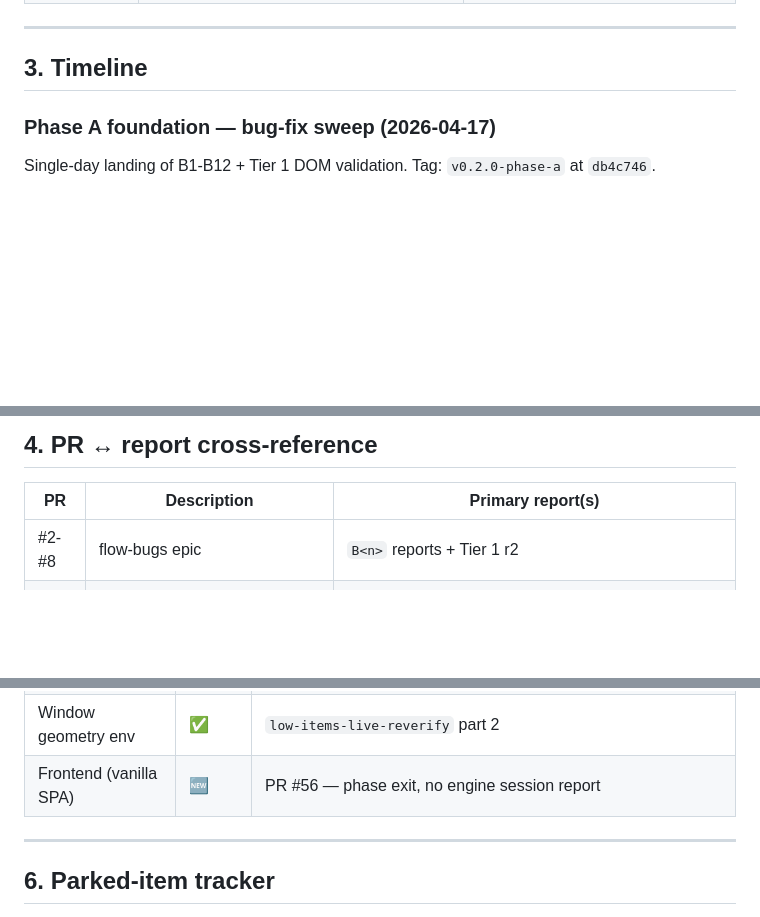
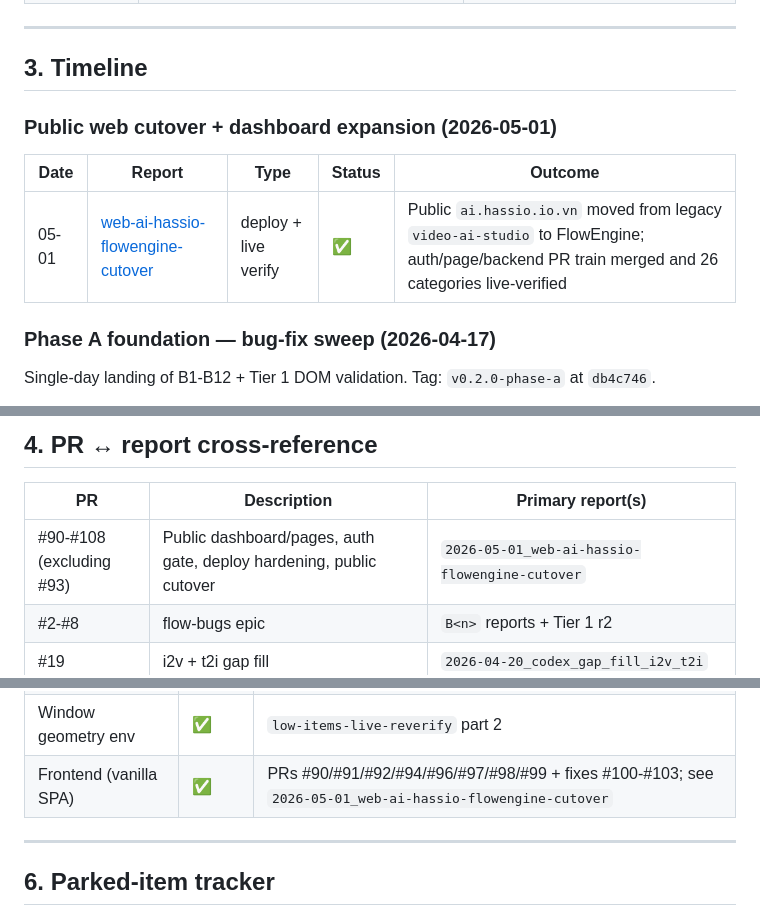
Before and after one commit to ngoctuandt1/FlowEngine, a Markdown page: docs/session-reports/INDEX.md, 3 parts joined by grey strips. Rendered like a GitHub page; blank space fills up the shorter version.

```diff
--- a/docs/session-reports/INDEX.md
+++ b/docs/session-reports/INDEX.md
@@ -48,6 +48,12 @@
 ---
 
 ## 3. Timeline
+
+### Public web cutover + dashboard expansion (2026-05-01)
+
+| Date | Report | Type | Status | Outcome |
+|---|---|---|---|---|
+| 05-01 | [web-ai-hassio-flowengine-cutover](2026-05-01_web-ai-hassio-flowengine-cutover.md) | deploy + live verify | ✅ | Public `ai.hassio.io.vn` moved from legacy `video-ai-studio` to FlowEngine; auth/page/backend PR train merged and 26 categories live-verified |
 
 ### Phase A foundation — bug-fix sweep (2026-04-17)
 
@@ -146,6 +152,7 @@ Single-day landing of B1-B12 + Tier 1 DOM validation. Tag: `v0.2.0-phase-a` at `
 
 | PR | Description | Primary report(s) |
 |---|---|---|
+| #90-#108 (excluding #93) | Public dashboard/pages, auth gate, deploy hardening, public cutover | `2026-05-01_web-ai-hassio-flowengine-cutover` |
 | #2-#8 | flow-bugs epic | `B<n>` reports + Tier 1 r2 |
 | #19 | i2v + t2i gap fill | `2026-04-20_codex_gap_fill_i2v_t2i` |
 | #20 | Ingredients image refs | `2026-04-20_codex_ingredients_image` |
@@ -211,7 +222,7 @@ Single-day landing of B1-B12 + Tier 1 DOM validation. Tag: `v0.2.0-phase-a` at `
 | Locale independence | ✅ | `B18_homepage-locale-fix` + `Tier2_Run10_VI_final` |
 | `+ New project` perf | ✅ | (this branch — selector fix `4721912` saves ~16s/job) |
 | Window geometry env | ✅ | `low-items-live-reverify` part 2 |
-| Frontend (vanilla SPA) | 🆕 | PR #56 — phase exit, no engine session report |
+| Frontend (vanilla SPA) | ✅ | PRs #90/#91/#92/#94/#96/#97/#98/#99 + fixes #100-#103; see `2026-05-01_web-ai-hassio-flowengine-cutover` |
 
 ---
 
```
Also changed, not shown: other parts of docs/session-reports/INDEX.md (+18 -14 lines), CLAUDE.md (+22 -3 lines), docs/session-reports/2026-05-01_web-ai-hassio-flowengine-cutover.md (added, +122 -0 lines).
